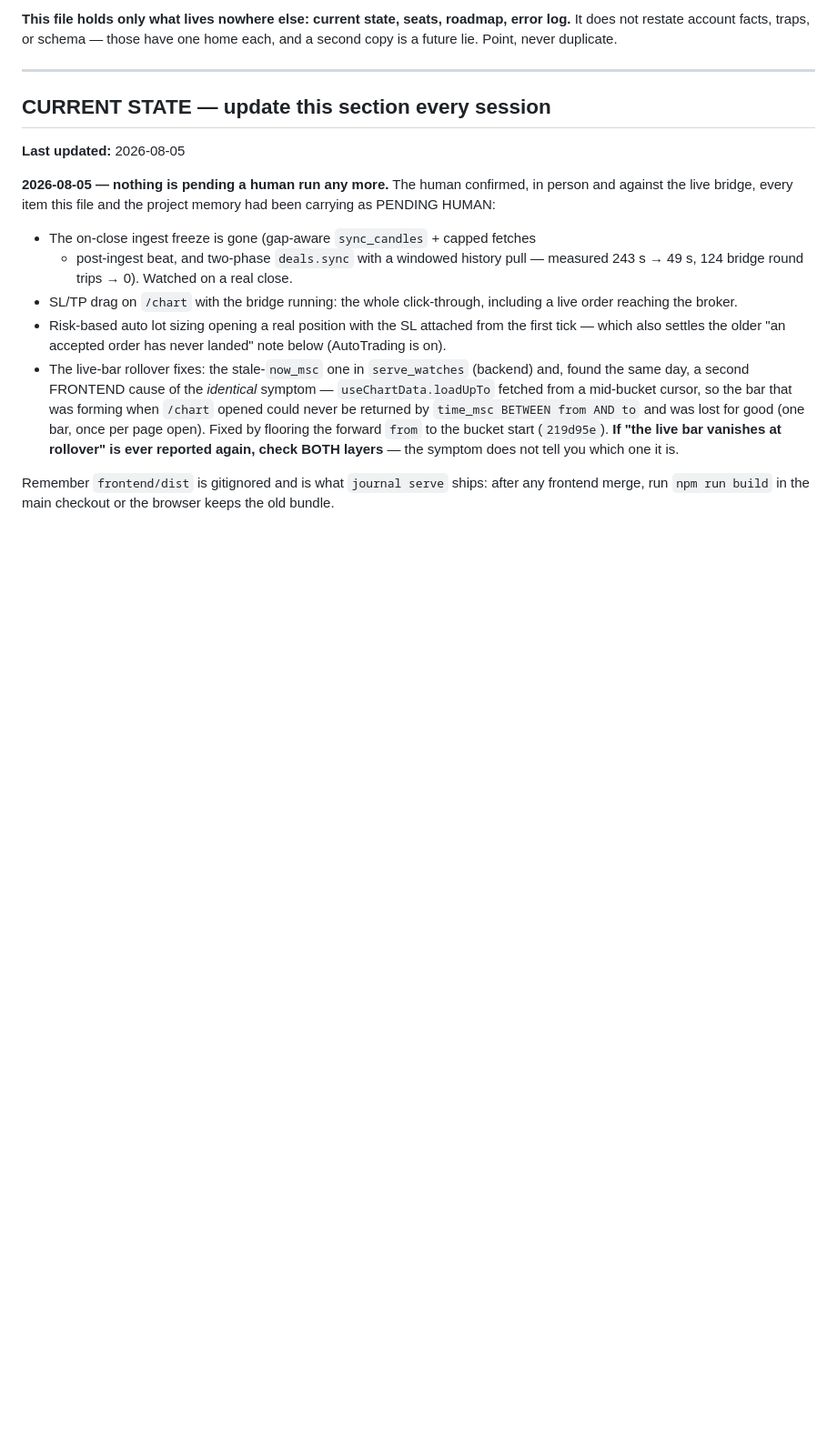
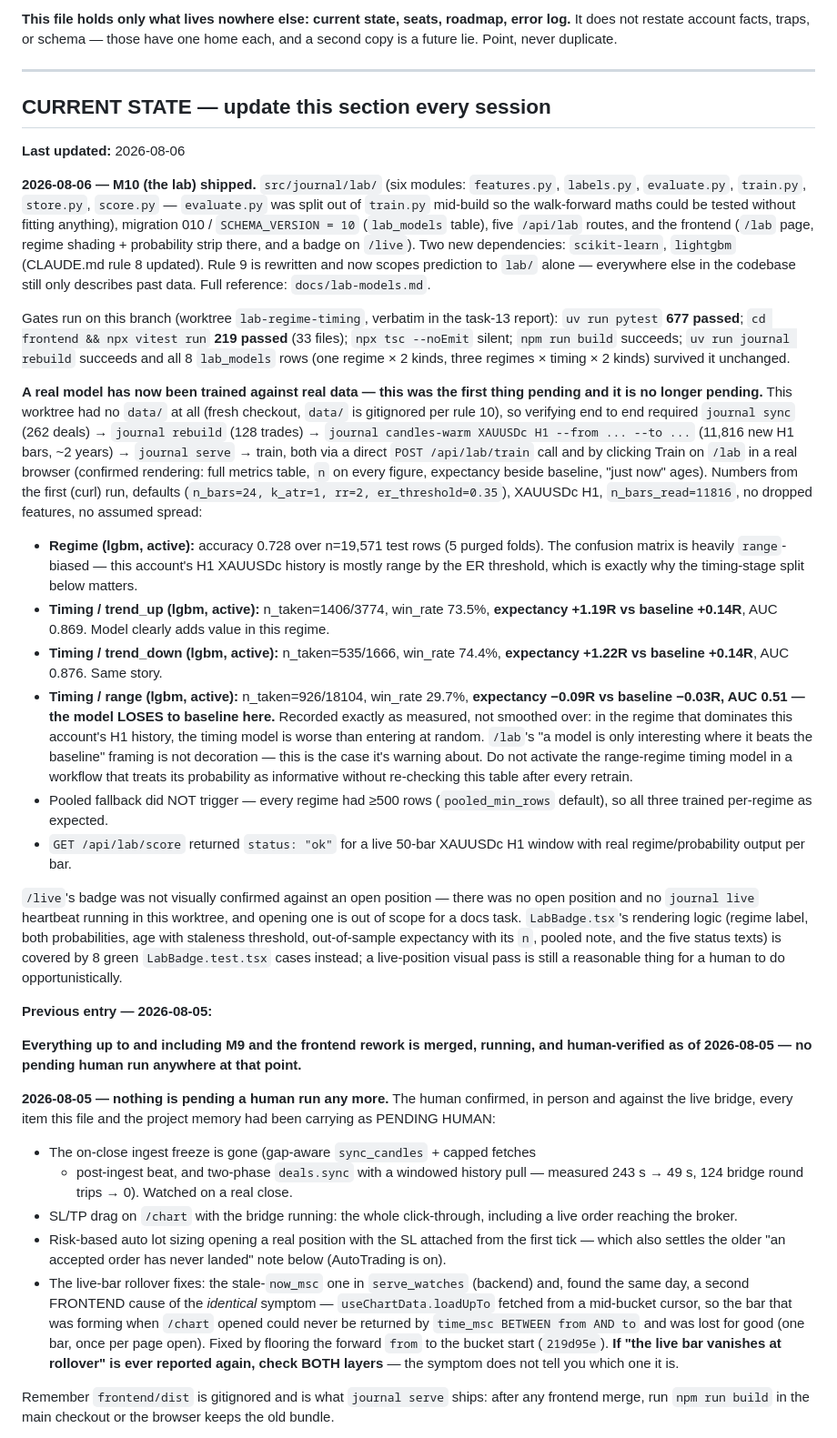
Before and after one commit to cookieboom/mt5-journal, a Markdown page: docs/HANDOFF.md, the part around the change. Shown at 91% size. Rendered like a GitHub page; blank space fills up the shorter version.

```diff
--- a/docs/HANDOFF.md
+++ b/docs/HANDOFF.md
@@ -36,7 +36,72 @@ home each, and a second copy is a future lie. Point, never duplicate.
 
 ## CURRENT STATE — update this section every session
 
-**Last updated:** 2026-08-05
+**Last updated:** 2026-08-06
+
+**2026-08-06 — M10 (the lab) shipped.** `src/journal/lab/` (six modules:
+`features.py`, `labels.py`, `evaluate.py`, `train.py`, `store.py`, `score.py` —
+`evaluate.py` was split out of `train.py` mid-build so the walk-forward maths
+could be tested without fitting anything), migration 010 / `SCHEMA_VERSION =
+10` (`lab_models` table), five `/api/lab` routes, and the frontend (`/lab`
+page, regime shading + probability strip there, and a badge on `/live`). Two
+new dependencies: `scikit-learn`, `lightgbm` (CLAUDE.md rule 8 updated). Rule 9
+is rewritten and now scopes prediction to `lab/` alone — everywhere else in
+the codebase still only describes past data. Full reference: `docs/lab-models.md`.
+
+Gates run on this branch (worktree `lab-regime-timing`, verbatim in the task-13
+report): `uv run pytest` **677 passed**; `cd frontend && npx vitest run` **219
+passed** (33 files); `npx tsc --noEmit` silent; `npm run build` succeeds;
+`uv run journal rebuild` succeeds and all 8 `lab_models` rows (one regime ×
+2 kinds, three regimes × timing × 2 kinds) survived it unchanged.
+
+**A real model has now been trained against real data — this was the first
+thing pending and it is no longer pending.** This worktree had no `data/` at
+all (fresh checkout, `data/` is gitignored per rule 10), so verifying end to
+end required `journal sync` (262 deals) → `journal rebuild` (128 trades) →
+`journal candles-warm XAUUSDc H1 --from ... --to ...` (11,816 new H1 bars, ~2
+years) → `journal serve` → train, both via a direct `POST /api/lab/train` call
+and by clicking Train on `/lab` in a real browser (confirmed rendering: full
+metrics table, `n` on every figure, expectancy beside baseline, "just now"
+ages). Numbers from the first (curl) run, defaults (`n_bars=24, k_atr=1,
+rr=2, er_threshold=0.35`), XAUUSDc H1, `n_bars_read=11816`, no dropped
+features, no assumed spread:
+
+- **Regime (lgbm, active):** accuracy 0.728 over n=19,571 test rows (5 purged
+  folds). The confusion matrix is heavily `range`-biased — this account's H1
+  XAUUSDc history is mostly range by the ER threshold, which is exactly why
+  the timing-stage split below matters.
+- **Timing / trend_up (lgbm, active):** n_taken=1406/3774, win_rate 73.5%,
+  **expectancy +1.19R vs baseline +0.14R**, AUC 0.869. Model clearly adds
+  value in this regime.
+- **Timing / trend_down (lgbm, active):** n_taken=535/1666, win_rate 74.4%,
+  **expectancy +1.22R vs baseline +0.14R**, AUC 0.876. Same story.
+- **Timing / range (lgbm, active):** n_taken=926/18104, win_rate 29.7%,
+  **expectancy −0.09R vs baseline −0.03R, AUC 0.51 — the model LOSES to
+  baseline here.** Recorded exactly as measured, not smoothed over: in the
+  regime that dominates this account's H1 history, the timing model is worse
+  than entering at random. `/lab`'s "a model is only interesting where it
+  beats the baseline" framing is not decoration — this is the case it's
+  warning about. Do not activate the range-regime timing model in a workflow
+  that treats its probability as informative without re-checking this table
+  after every retrain.
+- Pooled fallback did NOT trigger — every regime had ≥500 rows
+  (`pooled_min_rows` default), so all three trained per-regime as expected.
+- `GET /api/lab/score` returned `status: "ok"` for a live 50-bar XAUUSDc H1
+  window with real regime/probability output per bar.
+
+`/live`'s badge was not visually confirmed against an open position — there
+was no open position and no `journal live` heartbeat running in this worktree,
+and opening one is out of scope for a docs task. `LabBadge.tsx`'s rendering
+logic (regime label, both probabilities, age with staleness threshold,
+out-of-sample expectancy with its `n`, pooled note, and the five status texts)
+is covered by 8 green `LabBadge.test.tsx` cases instead; a live-position visual
+pass is still a reasonable thing for a human to do opportunistically.
+
+**Previous entry — 2026-08-05:**
+
+**Everything up to and including M9 and the frontend rework is merged,
+running, and human-verified as of 2026-08-05 — no pending human run
+anywhere at that point.**
 
 **2026-08-05 — nothing is pending a human run any more.** The human confirmed,
 in person and against the live bridge, every item this file and the project
```
Also changed, not shown: CLAUDE.md (+4 -0 lines), docs/lab-models.md (added, +244 -0 lines).
